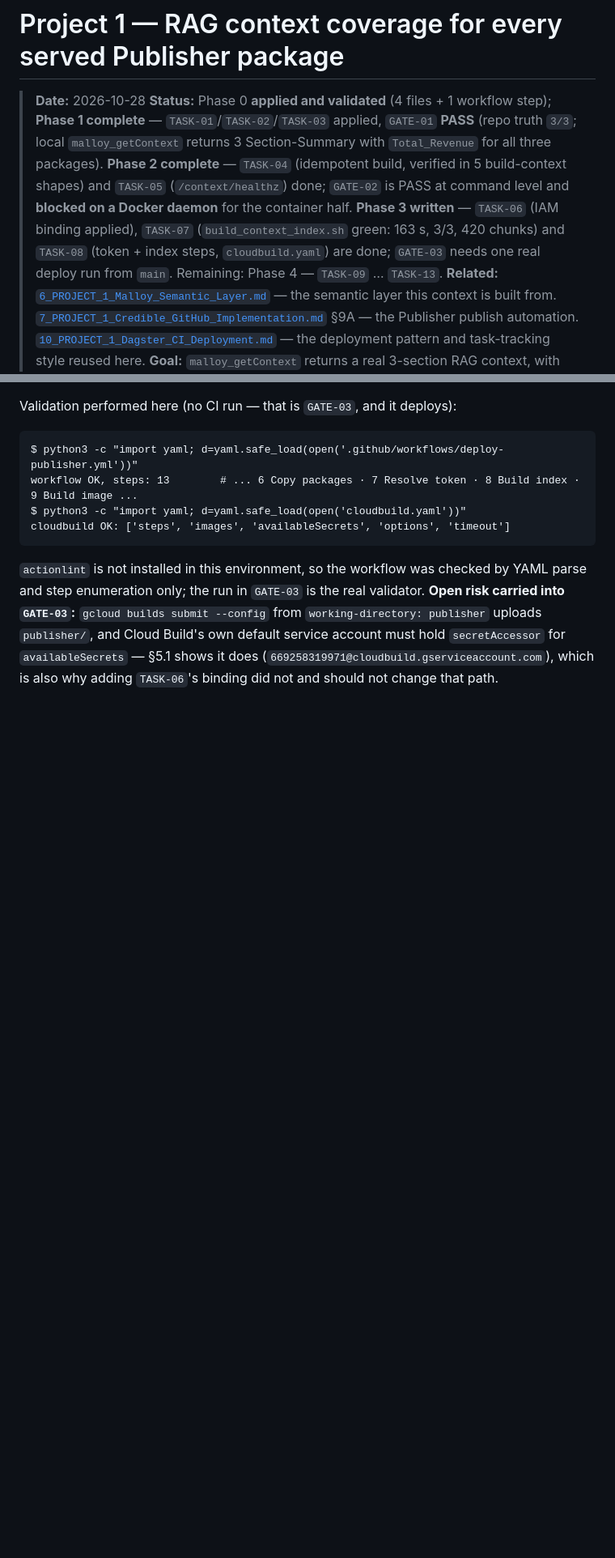
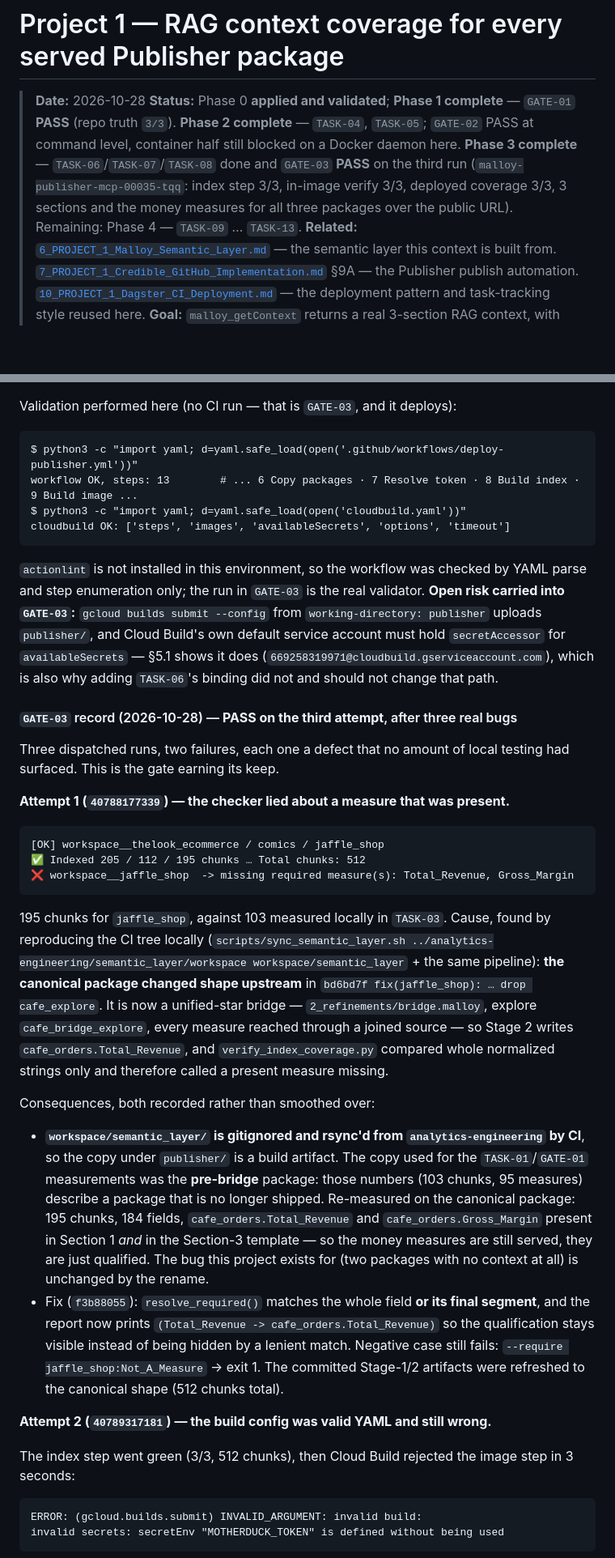
Before and after one commit to antipev/analytics-engineering, a Markdown page: DOCUMENTATION/2_Plan_and_Implementation/11_PROJECT_1_RAG_Context_Coverage.md, 2 parts joined by grey strips. Shown at 81% size. Rendered like a GitHub page; blank space fills up the shorter version.

````diff
--- a/DOCUMENTATION/2_Plan_and_Implementation/11_PROJECT_1_RAG_Context_Coverage.md
+++ b/DOCUMENTATION/2_Plan_and_Implementation/11_PROJECT_1_RAG_Context_Coverage.md
@@ -1,7 +1,7 @@
 # Project 1 — RAG context coverage for every served Publisher package
 
 > **Date:** 2026-10-28
-> **Status:** Phase 0 **applied and validated** (4 files + 1 workflow step); **Phase 1 complete** — `TASK-01`/`TASK-02`/`TASK-03` applied, `GATE-01` **PASS** (repo truth `3/3`; local `malloy_getContext` returns 3 Section-Summary with `Total_Revenue` for all three packages). **Phase 2 complete** — `TASK-04` (idempotent build, verified in 5 build-context shapes) and `TASK-05` (`/context/healthz`) done; `GATE-02` is PASS at command level and **blocked on a Docker daemon** for the container half. **Phase 3 written** — `TASK-06` (IAM binding applied), `TASK-07` (`build_context_index.sh` green: 163 s, 3/3, 420 chunks) and `TASK-08` (token + index steps, `cloudbuild.yaml`) are done; `GATE-03` needs one real deploy run from `main`. Remaining: Phase 4 — `TASK-09` … `TASK-13`.
+> **Status:** Phase 0 **applied and validated**; **Phase 1 complete** — `GATE-01` **PASS** (repo truth `3/3`). **Phase 2 complete** — `TASK-04`, `TASK-05`; `GATE-02` PASS at command level, container half still blocked on a Docker daemon here. **Phase 3 complete** — `TASK-06`/`TASK-07`/`TASK-08` done and `GATE-03` **PASS** on the third run (`malloy-publisher-mcp-00035-tqq`: index step 3/3, in-image verify 3/3, deployed coverage 3/3, 3 sections and the money measures for all three packages over the public URL). Remaining: Phase 4 — `TASK-09` … `TASK-13`.
 > **Related:** [`6_PROJECT_1_Malloy_Semantic_Layer.md`](./6_PROJECT_1_Malloy_Semantic_Layer.md) — the semantic layer this context is built from. [`7_PROJECT_1_Credible_GitHub_Implementation.md`](./7_PROJECT_1_Credible_GitHub_Implementation.md) §9A — the Publisher publish automation. [`10_PROJECT_1_Dagster_CI_Deployment.md`](./10_PROJECT_1_Dagster_CI_Deployment.md) — the deployment pattern and task-tracking style reused here.
 > **Goal:** `malloy_getContext` returns a real 3-section RAG context, with the money measures, for **all three** served packages (`thelook_ecommerce`, `jaffle_shop`, `comics`) — and the deploy fails loudly if that ever regresses.
 > **Change budget:** one connection block in one JS file, one Dockerfile `RUN` line, one renamed route, one CI build step, one IAM binding, one repository variable. **No new services, no new repositories, no copies of the semantic layer.**
@@ -662,3 +662,31 @@ cloudbuild OK: ['steps', 'images', 'availableSecrets', 'options', 'timeout']
 
 `actionlint` is not installed in this environment, so the workflow was checked by YAML parse and step enumeration only; the run in `GATE-03` is the real validator. **Open risk carried into `GATE-03`:** `gcloud builds submit --config` from `working-directory: publisher` uploads `publisher/`, and Cloud Build's own default service account must hold `secretAccessor` for `availableSecrets` — §5.1 shows it does (`669258319971@cloudbuild.gserviceaccount.com`), which is also why adding `TASK-06`'s binding did not and should not change that path.
 
+#### `GATE-03` record (2026-10-28) — **PASS on the third attempt**, after three real bugs
+
+Three dispatched runs, two failures, each one a defect that no amount of local testing had surfaced. This is the gate earning its keep.
+
+**Attempt 1 (`40788177339`) — the checker lied about a measure that was present.**
+
+```
+[OK] workspace__thelook_ecommerce / comics / jaffle_shop
+✅ Indexed 205 / 112 / 195 chunks … Total chunks: 512
+❌ workspace__jaffle_shop  -> missing required measure(s): Total_Revenue, Gross_Margin
+```
+
+195 chunks for `jaffle_shop`, against 103 measured locally in `TASK-03`. Cause, found by reproducing the CI tree locally (`scripts/sync_semantic_layer.sh ../analytics-engineering/semantic_layer/workspace workspace/semantic_layer` + the same pipeline): **the canonical package changed shape upstream** in `bd6bd7f fix(jaffle_shop): … drop cafe_explore`. It is now a unified-star bridge — `2_refinements/bridge.malloy`, explore `cafe_bridge_explore`, every measure reached through a joined source — so Stage 2 writes `cafe_orders.Total_Revenue`, and `verify_index_coverage.py` compared whole normalized strings only and therefore called a present measure missing.
+
+Consequences, both recorded rather than smoothed over:
+
+- **`workspace/semantic_layer/` is gitignored and rsync'd from `analytics-engineering` by CI**, so the copy under `publisher/` is a build artifact. The copy used for the `TASK-01`/`GATE-01` measurements was the **pre-bridge** package: those numbers (103 chunks, 95 measures) describe a package that is no longer shipped. Re-measured on the canonical package: 195 chunks, 184 fields, `cafe_orders.Total_Revenue` and `cafe_orders.Gross_Margin` present in Section 1 *and* in the Section-3 template — so the money measures are still served, they are just qualified. The bug this project exists for (two packages with no context at all) is unchanged by the rename.
+- Fix (`f3b88055`): `resolve_required()` matches the whole field **or its final segment**, and the report now prints `(Total_Revenue -> cafe_orders.Total_Revenue)` so the qualification stays visible instead of being hidden by a lenient match. Negative case still fails: `--require jaffle_shop:Not_A_Measure` → exit 1. The committed Stage-1/2 artifacts were refreshed to the canonical shape (512 chunks total).
+
+**Attempt 2 (`40789317181`) — the build config was valid YAML and still wrong.**
+
+The index step went green (3/3, 512 chunks), then Cloud Build rejected the image step in 3 seconds:
+
+```
+ERROR: (gcloud.builds.submit) INVALID_ARGUMENT: invalid build:
+invalid secrets: secretEnv "MOTHERDUCK_TOKEN" is defined without being used
+```
+
````
Also changed, not shown: other parts of DOCUMENTATION/2_Plan_and_Implementation/11_PROJECT_1_RAG_Context_Coverage.md (+17 -1 lines).
